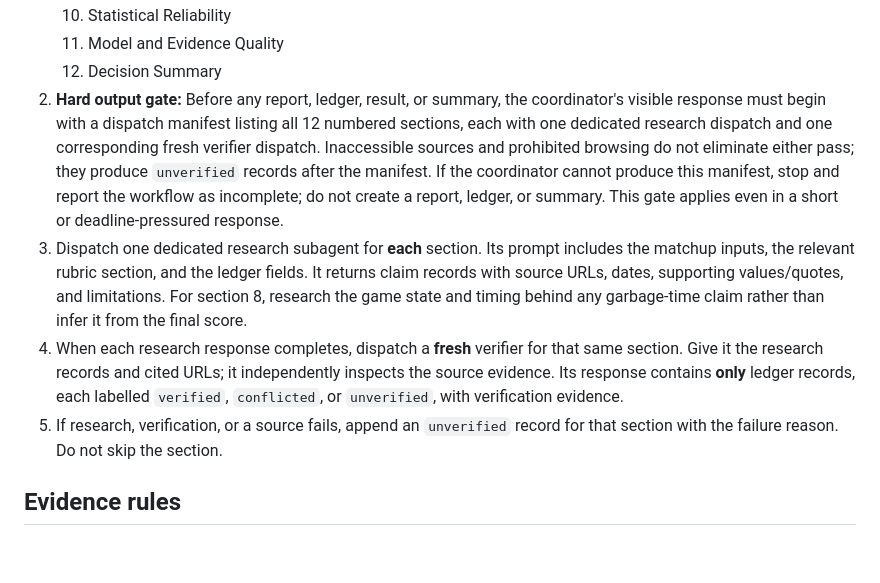
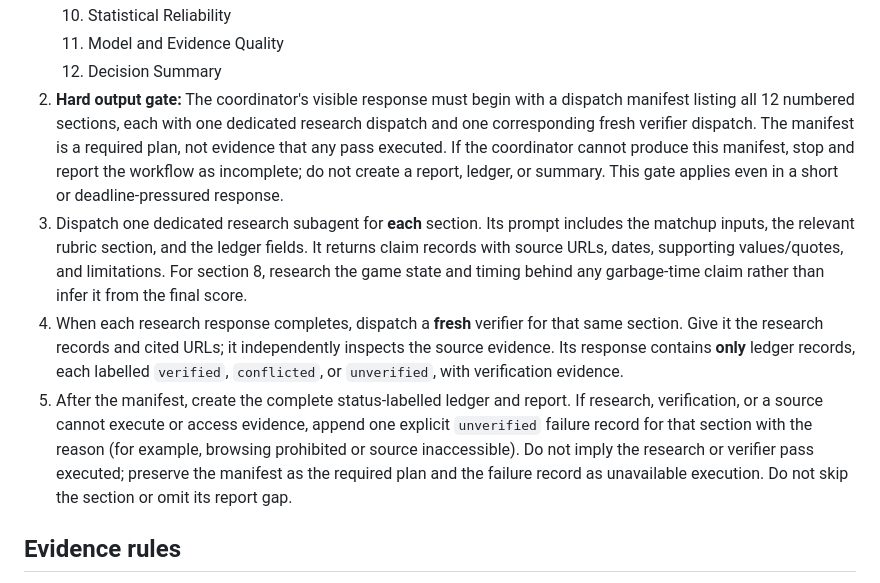
Before and after one commit to klamping/nfl-ats-pucker, a Markdown page: skills/creating-matchup-rubric-report/SKILL.md, the part around the change. GitHub-like rendering; blank space fills up the shorter version.

Commit message:
fix: preserve matchup gaps after manifest

```diff
--- a/skills/creating-matchup-rubric-report/SKILL.md
+++ b/skills/creating-matchup-rubric-report/SKILL.md
@@ -40,10 +40,10 @@ Create the ledger before research. Use one record for every claim, including mis
    10. Statistical Reliability
    11. Model and Evidence Quality
    12. Decision Summary
-2. **Hard output gate:** Before any report, ledger, result, or summary, the coordinator's visible response must begin with a dispatch manifest listing all 12 numbered sections, each with one dedicated research dispatch and one corresponding fresh verifier dispatch. Inaccessible sources and prohibited browsing do not eliminate either pass; they produce `unverified` records after the manifest. If the coordinator cannot produce this manifest, stop and report the workflow as incomplete; do not create a report, ledger, or summary. This gate applies even in a short or deadline-pressured response.
+2. **Hard output gate:** The coordinator's visible response must begin with a dispatch manifest listing all 12 numbered sections, each with one dedicated research dispatch and one corresponding fresh verifier dispatch. The manifest is a required plan, not evidence that any pass executed. If the coordinator cannot produce this manifest, stop and report the workflow as incomplete; do not create a report, ledger, or summary. This gate applies even in a short or deadline-pressured response.
 3. Dispatch one dedicated research subagent for **each** section. Its prompt includes the matchup inputs, the relevant rubric section, and the ledger fields. It returns claim records with source URLs, dates, supporting values/quotes, and limitations. For section 8, research the game state and timing behind any garbage-time claim rather than infer it from the final score.
 4. When each research response completes, dispatch a **fresh** verifier for that same section. Give it the research records and cited URLs; it independently inspects the source evidence. Its response contains **only** ledger records, each labelled `verified`, `conflicted`, or `unverified`, with verification evidence.
-5. If research, verification, or a source fails, append an `unverified` record for that section with the failure reason. Do not skip the section.
+5. After the manifest, create the complete status-labelled ledger and report. If research, verification, or a source cannot execute or access evidence, append one explicit `unverified` failure record for that section with the reason (for example, browsing prohibited or source inaccessible). Do not imply the research or verifier pass executed; preserve the manifest as the required plan and the failure record as unavailable execution. Do not skip the section or omit its report gap.
 
 ## Evidence rules
 
```
Also changed, not shown: 1 other file.
